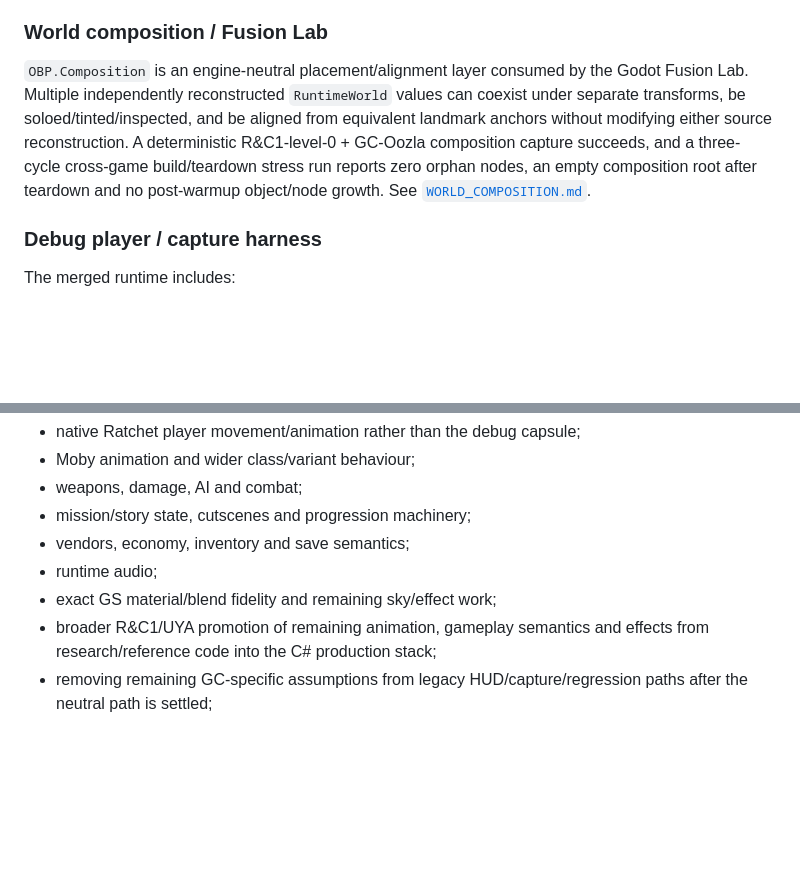
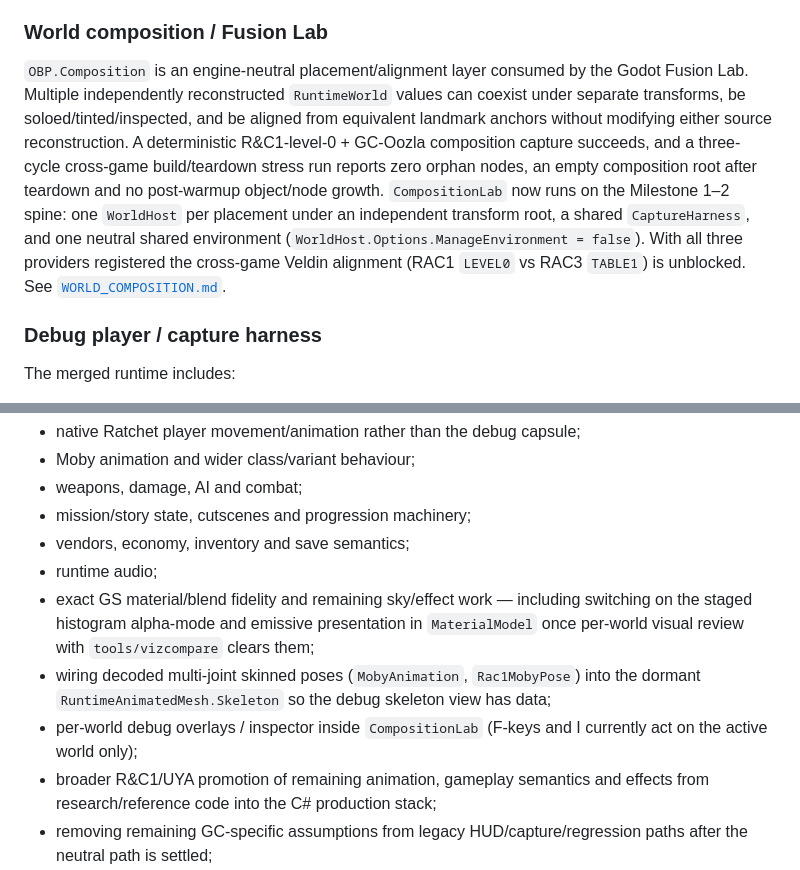
Before and after one commit to je55pr/one-big-package, a Markdown page: docs/CURRENT_STATE.md, 2 parts joined by grey strips. GitHub-like rendering; blank space fills up the shorter version.

```diff
--- a/docs/CURRENT_STATE.md
+++ b/docs/CURRENT_STATE.md
@@ -80,7 +92,8 @@ All 27 known GC level files have been exercised through the generic importer pat
 
 ### World composition / Fusion Lab
 
-`OBP.Composition` is an engine-neutral placement/alignment layer consumed by the Godot Fusion Lab. Multiple independently reconstructed `RuntimeWorld` values can coexist under separate transforms, be soloed/tinted/inspected, and be aligned from equivalent landmark anchors without modifying either source reconstruction. A deterministic R&C1-level-0 + GC-Oozla composition capture succeeds, and a three-cycle cross-game build/teardown stress run reports zero orphan nodes, an empty composition root after teardown and no post-warmup object/node growth. See [`WORLD_COMPOSITION.md`](WORLD_COMPOSITION.md).
+`OBP.Composition` is an engine-neutral placement/alignment layer consumed by the Godot Fusion Lab. Multiple independently reconstructed `RuntimeWorld` values can coexist under separate transforms, be soloed/tinted/inspected, and be aligned from equivalent landmark anchors without modifying either source reconstruction. A deterministic R&C1-level-0 + GC-Oozla composition capture succeeds, and a three-cycle cross-game build/teardown stress run reports zero orphan nodes, an empty composition root after teardown and no post-warmup object/node growth. `CompositionLab` now runs on the Milestone 1–2 spine: one `WorldHost` per placement under an independent transform root, a shared `CaptureHarness`, and one neutral shared environment (`WorldHost.Options.ManageEnvironment = false`). With all three providers registered the cross-game Veldin alignment (RAC1 `LEVEL0` vs RAC3 `TABLE1`) is unblocked. See [`WORLD_COMPOSITION.md`](WORLD_COMPOSITION.md).
+
 ### Debug player / capture harness
 
 The merged runtime includes:
@@ -109,7 +122,9 @@ Across the project, major work still includes:
 - mission/story state, cutscenes and progression machinery;
 - vendors, economy, inventory and save semantics;
 - runtime audio;
-- exact GS material/blend fidelity and remaining sky/effect work;
+- exact GS material/blend fidelity and remaining sky/effect work — including switching on the staged histogram alpha-mode and emissive presentation in `MaterialModel` once per-world visual review with `tools/vizcompare` clears them;
+- wiring decoded multi-joint skinned poses (`MobyAnimation`, `Rac1MobyPose`) into the dormant `RuntimeAnimatedMesh.Skeleton` so the debug skeleton view has data;
+- per-world debug overlays / inspector inside `CompositionLab` (F-keys and I currently act on the active world only);
 - broader R&C1/UYA promotion of remaining animation, gameplay semantics and effects from research/reference code into the C# production stack;
 - removing remaining GC-specific assumptions from legacy HUD/capture/regression paths after the neutral path is settled;
 - explicit cross-game fusion rules once enough native behaviour is understood.
```
Also changed, not shown: other parts of docs/CURRENT_STATE.md (+12 -0 lines).
